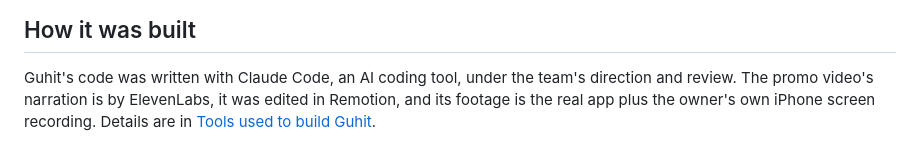
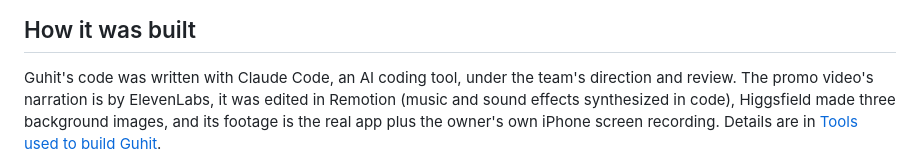
Before and after one commit to msforbes09/guhit, a Markdown page: README.md, the part around the change. GitHub-like rendering.

Commit message:
docs: restore Higgsfield stills and synthesized music in the promo credits

```diff
--- a/README.md
+++ b/README.md
@@ -158,6 +158,7 @@ where it comes from is listed in [docs/disclosures.md](docs/disclosures.md).
 
 Guhit's code was written with Claude Code, an AI coding tool, under the team's
 direction and review. The promo video's narration is by ElevenLabs, it was
-edited in Remotion, and its footage is the real app plus the owner's own
-iPhone screen recording. Details are in
+edited in Remotion (music and sound effects synthesized in code), Higgsfield
+made three background images, and its footage is the real app plus the
+owner's own iPhone screen recording. Details are in
 [Tools used to build Guhit](docs/disclosures.md#tools-used-to-build-guhit).
```
Also changed, not shown: docs/disclosures.md (+2 -1 lines).
